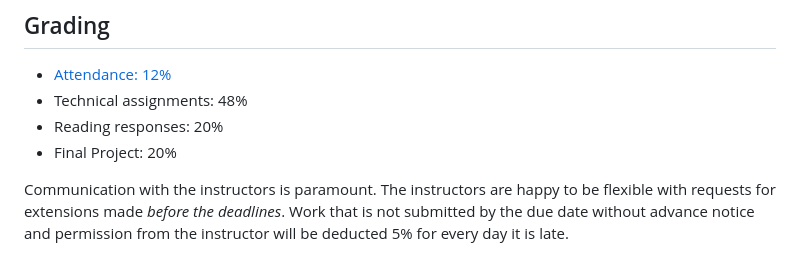
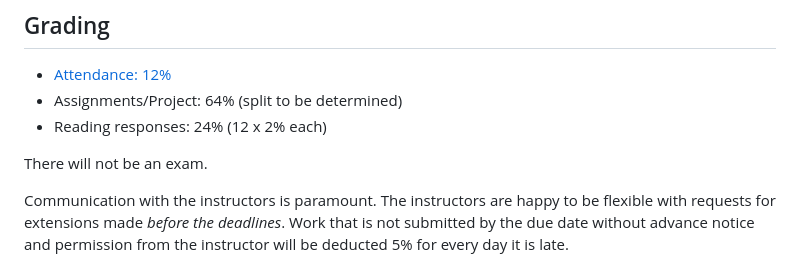
Before and after one commit to advanced-computing/course-materials, a Markdown page: README.md, the part around the change. Rendered like a GitHub page.

Commit message:
adjust grading breakdown

```diff
--- a/README.md
+++ b/README.md
@@ -25,9 +25,10 @@ In [Computing in Context](https://computing-in-context.afeld.me/), students "exp
 ## Grading
 
 - [Attendance: 12%](#attendance)
-- Technical assignments: 48%
-- Reading responses: 20%
-- Final Project: 20%
+- Assignments/Project: 64% (split to be determined)
+- Reading responses: 24% (12 x 2% each)
+
+There will not be an exam.
 
 Communication with the instructors is paramount. The instructors are happy to be flexible with requests for extensions made _before the deadlines_. Work that is not submitted by the due date without advance notice and permission from the instructor will be deducted 5% for every day it is late.
 
```
